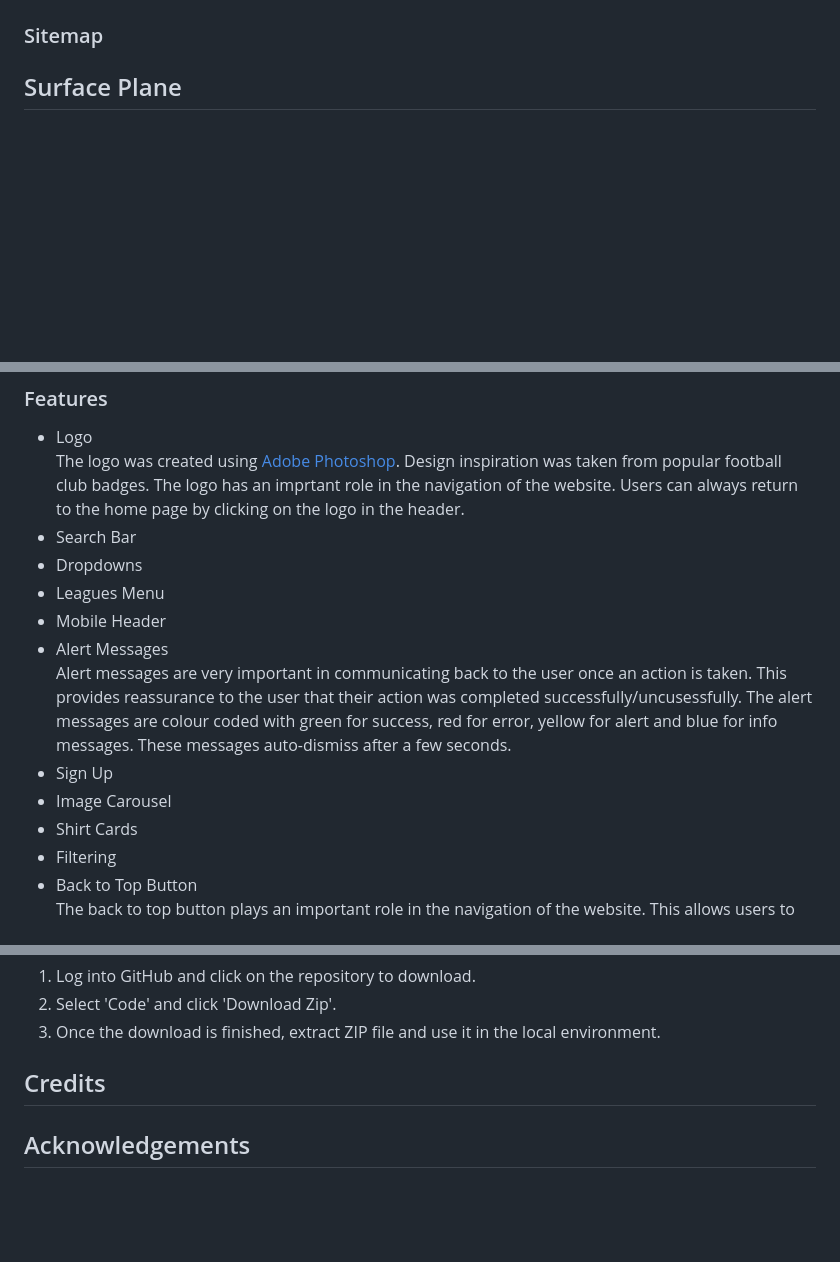
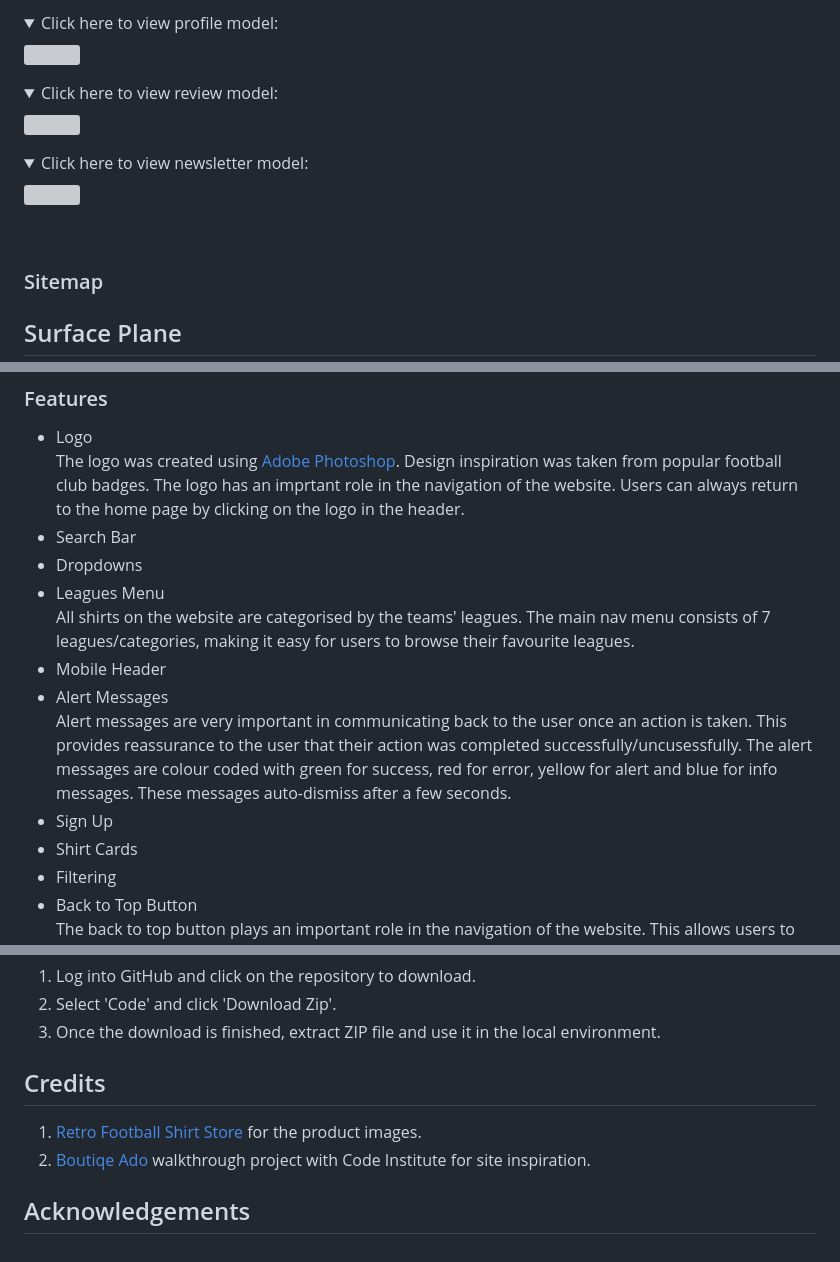
Before and after one commit to dansantinojones/the-kitbag, a Markdown page: README.md, 3 parts joined by grey strips. Rendered like a GitHub page; folded sections open; blank space fills up the shorter version; grey boxes are pictures that could not be loaded.

```diff
--- a/README.md
+++ b/README.md
@@ -153,3 +173,27 @@ I designed a flowchart using [Lucidchart](https://lucid.app/documents#/documents
+<details>
+  <summary>Click here to view profile model:</summary>
+
+  ![]()
+
+  </details>
+
+
+<details>
+  <summary>Click here to view review model:</summary>
+
+  ![]()
+
+  </details>
+
+
+<details>
+  <summary>Click here to view newsletter model:</summary>
+
+  ![]()
+
+  </details>
+<br>
+
 ### Sitemap
 
 ## Surface Plane
@@ -161,12 +205,12 @@ I designed a flowchart using [Lucidchart](https://lucid.app/documents#/documents
 The logo was created using [Adobe Photoshop](https://www.adobe.com/uk/products/photoshop.html). Design inspiration was taken from popular football club badges. The logo has an imprtant role in the navigation of the website. Users can always return to the home page by clicking on the logo in the header.
 - Search Bar
 - Dropdowns
-- Leagues Menu
+- Leagues Menu<br>
+All shirts on the website are categorised by the teams' leagues. The main nav menu consists of 7 leagues/categories, making it easy for users to browse their favourite leagues.
 - Mobile Header
 - Alert Messages<br>
 Alert messages are very important in communicating back to the user once an action is taken. This provides reassurance to the user that their action was completed successfully/uncusessfully. The alert messages are colour coded with green for success, red for error, yellow for alert and blue for info messages. These messages auto-dismiss after a few seconds.
 - Sign Up
-- Image Carousel
 - Shirt Cards
 - Filtering
 - Back to Top Button<br>
@@ -269,6 +340,8 @@ The Django Secret Key was accidentally exposed through GitHub. Since noticing th
 2. Select 'Code' and click 'Download Zip'.
 3. Once the download is finished, extract ZIP file and use it in the local environment.
 
-## Credits
+## Credits<br>
+1. [Retro Football Shirt Store](https://www.retrofootballshirtstore.com/) for the product images.
+2. [Boutiqe Ado](https://codeinstitute.net/) walkthrough project with Code Institute for site inspiration.
 
 ## Acknowledgements
```
Also changed, not shown: other parts of README.md (+68 -21 lines).
